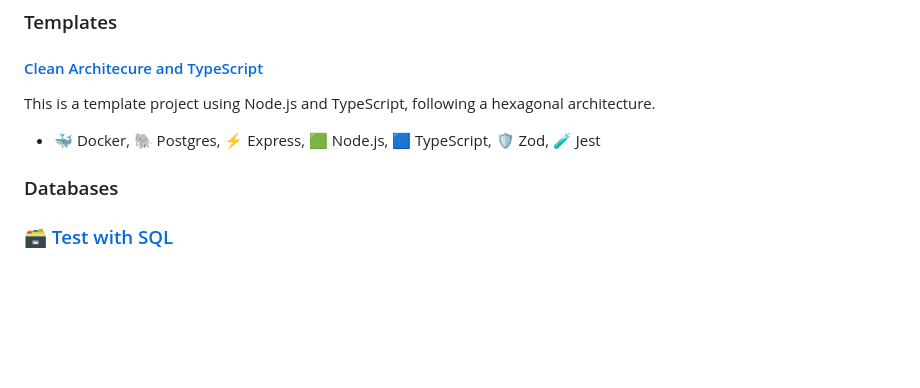
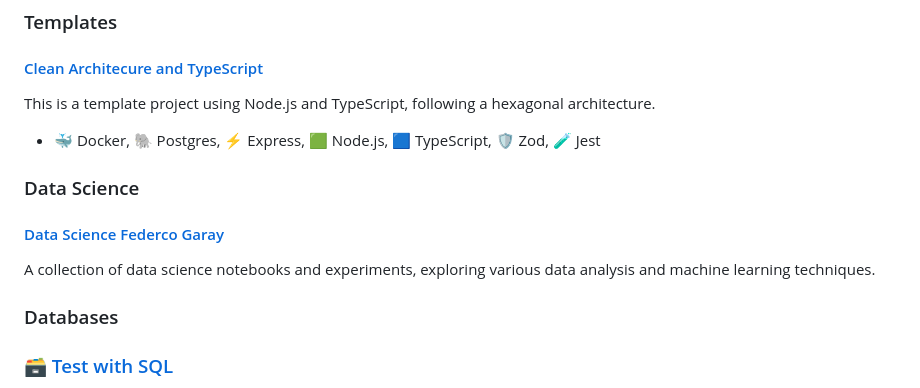
Before and after one commit to jcarloshg/CV, a Markdown page: about-me.md, the part around the change. GitHub-like rendering; blank space fills up the shorter version.

Commit message:
update about me

```diff
--- a/about-me.md
+++ b/about-me.md
@@ -131,6 +131,12 @@ This is a template project using Node.js and TypeScript, following a hexagonal a
 
 - 🐳 Docker, 🐘 Postgres, ⚡ Express, 🟩 Node.js, 🟦 TypeScript, 🛡️ Zod, 🧪 Jest
 
+### Data Science
+
+#### [Data Science Federco Garay](https://github.com/jcarloshg/data-science-federco-garay)
+
+A collection of data science notebooks and experiments, exploring various data analysis and machine learning techniques.
+
 ### Databases
 
 ### [🗃️ Test with SQL](https://github.com/jcarloshg/test-with-sql)
```
